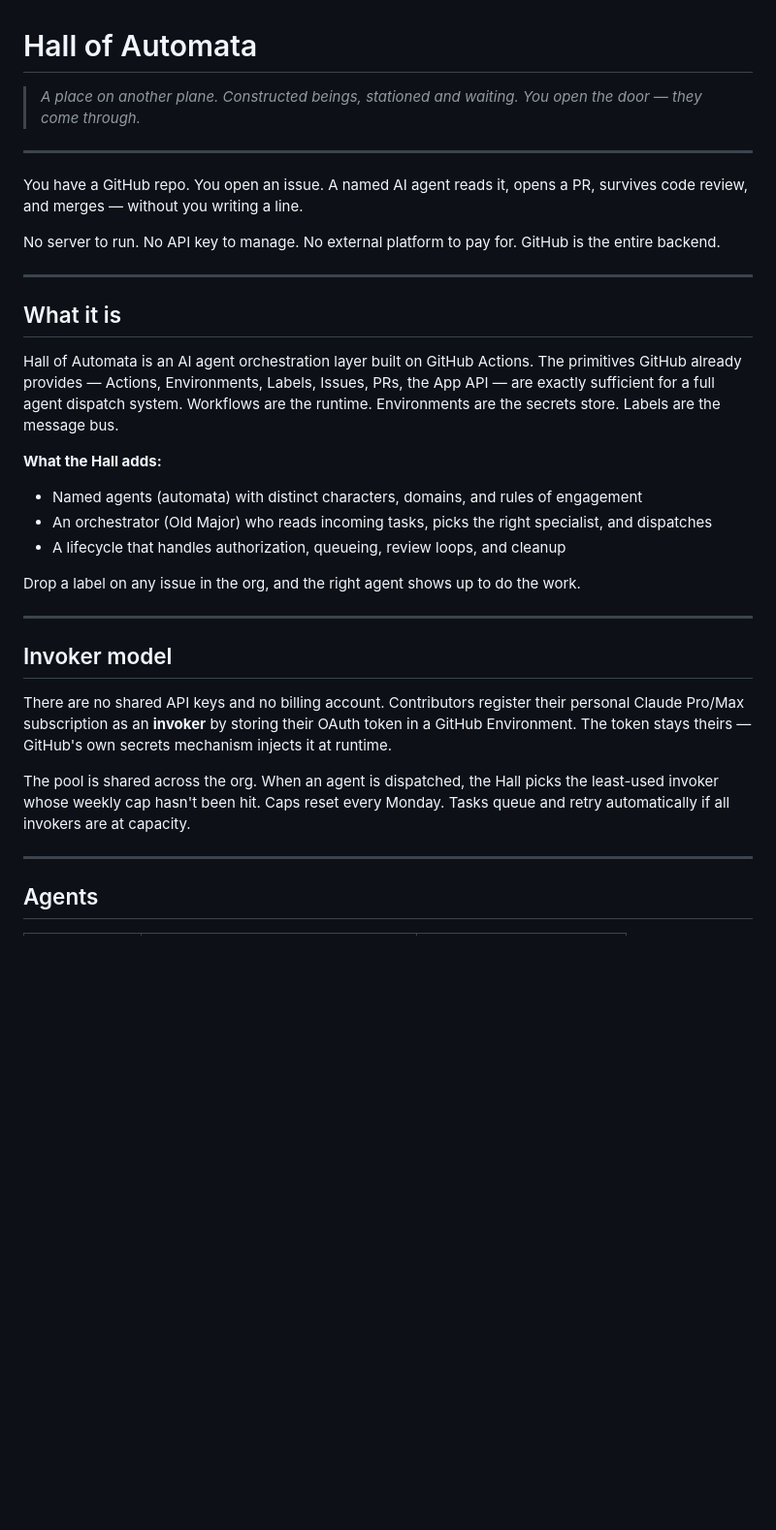
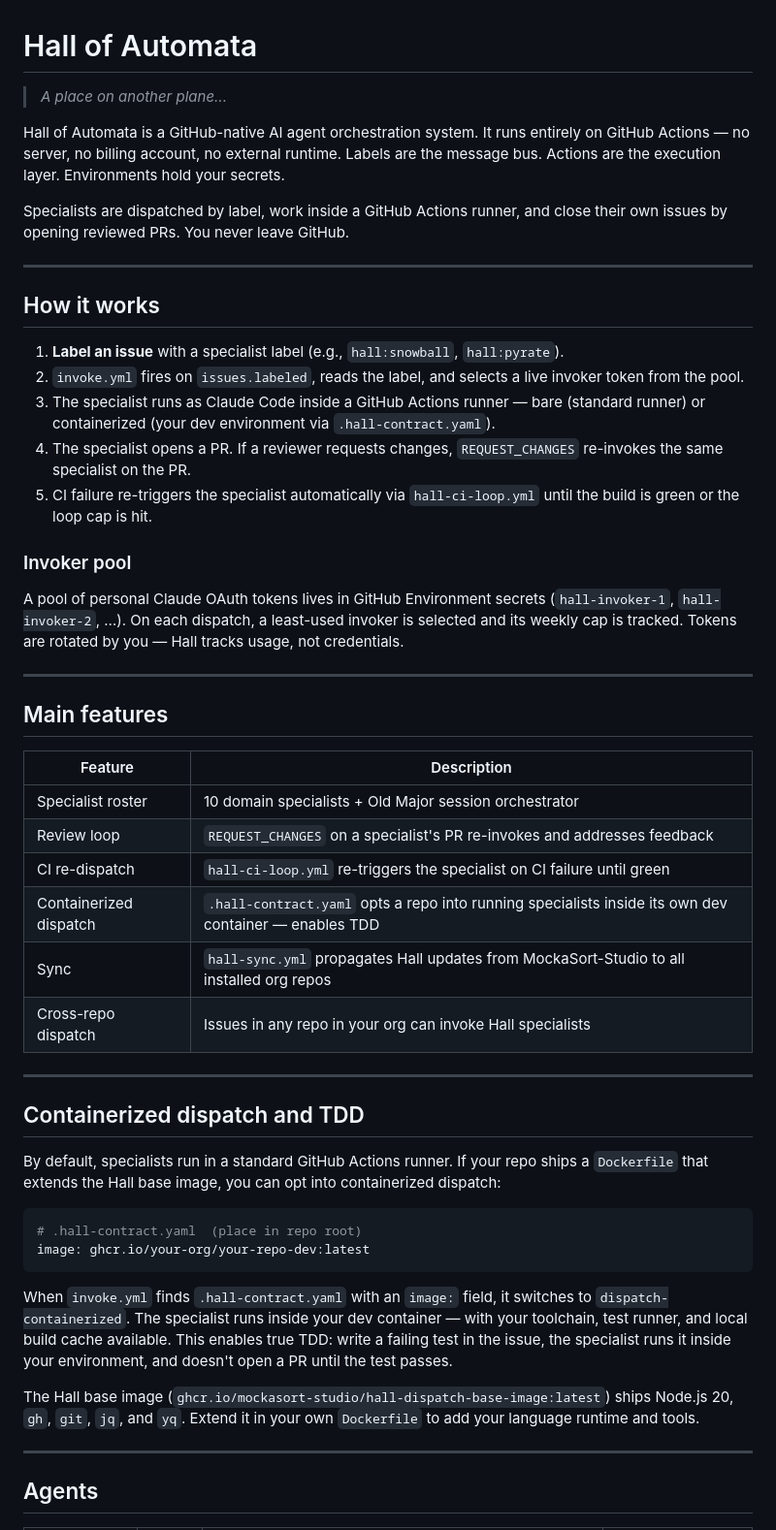
Before and after one commit to MockaSort-Studio/hall-of-automata, a Markdown page: README.md, the part around one of its changes. Shown at 97% size. Rendered like a GitHub page; blank space fills up the shorter version.

````diff
--- a/README.md
+++ b/README.md
@@ -1,33 +1,52 @@
 # Hall of Automata
 
-> *A place on another plane. Constructed beings, stationed and waiting. You open the door — they come through.*
+> *A place on another plane...*
+
+Hall of Automata is a GitHub-native AI agent orchestration system. It runs entirely on GitHub Actions — no server, no billing account, no external runtime. Labels are the message bus. Actions are the execution layer. Environments hold your secrets.
+
+Specialists are dispatched by label, work inside a GitHub Actions runner, and close their own issues by opening reviewed PRs. You never leave GitHub.
 
 ---
 
-You have a GitHub repo. You open an issue. A named AI agent reads it, opens a PR, survives code review, and merges — without you writing a line.
+## How it works
 
-No server to run. No API key to manage. No external platform to pay for. GitHub is the entire backend.
+1. **Label an issue** with a specialist label (e.g., `hall:snowball`, `hall:pyrate`).
+2. `invoke.yml` fires on `issues.labeled`, reads the label, and selects a live invoker token from the pool.
+3. The specialist runs as Claude Code inside a GitHub Actions runner — bare (standard runner) or containerized (your dev environment via `.hall-contract.yaml`).
+4. The specialist opens a PR. If a reviewer requests changes, `REQUEST_CHANGES` re-invokes the same specialist on the PR.
+5. CI failure re-triggers the specialist automatically via `hall-ci-loop.yml` until the build is green or the loop cap is hit.
+
+### Invoker pool
+
+A pool of personal Claude OAuth tokens lives in GitHub Environment secrets (`hall-invoker-1`, `hall-invoker-2`, …). On each dispatch, a least-used invoker is selected and its weekly cap is tracked. Tokens are rotated by you — Hall tracks usage, not credentials.
 
 ---
 
-## What it is
+## Main features
 
-Hall of Automata is an AI agent orchestration layer built on GitHub Actions. The primitives GitHub already provides — Actions, Environments, Labels, Issues, PRs, the App API — are exactly sufficient for a full agent dispatch system. Workflows are the runtime. Environments are the secrets store. Labels are the message bus.
-
-**What the Hall adds:**
-- Named agents (automata) with distinct characters, domains, and rules of engagement
-- An orchestrator (Old Major) who reads incoming tasks, picks the right specialist, and dispatches
-- A lifecycle that handles authorization, queueing, review loops, and cleanup
-
-Drop a label on any issue in the org, and the right agent shows up to do the work.
+| Feature | Description |
+|---|---|
+| Specialist roster | 10 domain specialists + Old Major session orchestrator |
+| Review loop | `REQUEST_CHANGES` on a specialist's PR re-invokes and addresses feedback |
+| CI re-dispatch | `hall-ci-loop.yml` re-triggers the specialist on CI failure until green |
+| Containerized dispatch | `.hall-contract.yaml` opts a repo into running specialists inside its own dev container — enables TDD |
+| Sync | `hall-sync.yml` propagates Hall updates from MockaSort-Studio to all installed org repos |
+| Cross-repo dispatch | Issues in any repo in your org can invoke Hall specialists |
 
 ---
 
-## Invoker model
+## Containerized dispatch and TDD
 
-There are no shared API keys and no billing account. Contributors register their personal Claude Pro/Max subscription as an **invoker** by storing their OAuth token in a GitHub Environment. The token stays theirs — GitHub's own secrets mechanism injects it at runtime.
+By default, specialists run in a standard GitHub Actions runner. If your repo ships a `Dockerfile` that extends the Hall base image, you can opt into containerized dispatch:
 
-The pool is shared across the org. When an agent is dispatched, the Hall picks the least-used invoker whose weekly cap hasn't been hit. Caps reset every Monday. Tasks queue and retry automatically if all invokers are at capacity.
+```yaml
+# .hall-contract.yaml  (place in repo root)
+image: ghcr.io/your-org/your-repo-dev:latest
+```
+
+When `invoke.yml` finds `.hall-contract.yaml` with an `image:` field, it switches to `dispatch-containerized`. The specialist runs inside your dev container — with your toolchain, test runner, and local build cache available. This enables true TDD: write a failing test in the issue, the specialist runs it inside your environment, and doesn't open a PR until the test passes.
+
+The Hall base image (`ghcr.io/mockasort-studio/hall-dispatch-base-image:latest`) ships Node.js 20, `gh`, `git`, `jq`, and `yq`. Extend it in your own `Dockerfile` to add your language runtime and tools.
 
 ---
 
````
Also changed, not shown: other parts of README.md (+39 -22 lines).
